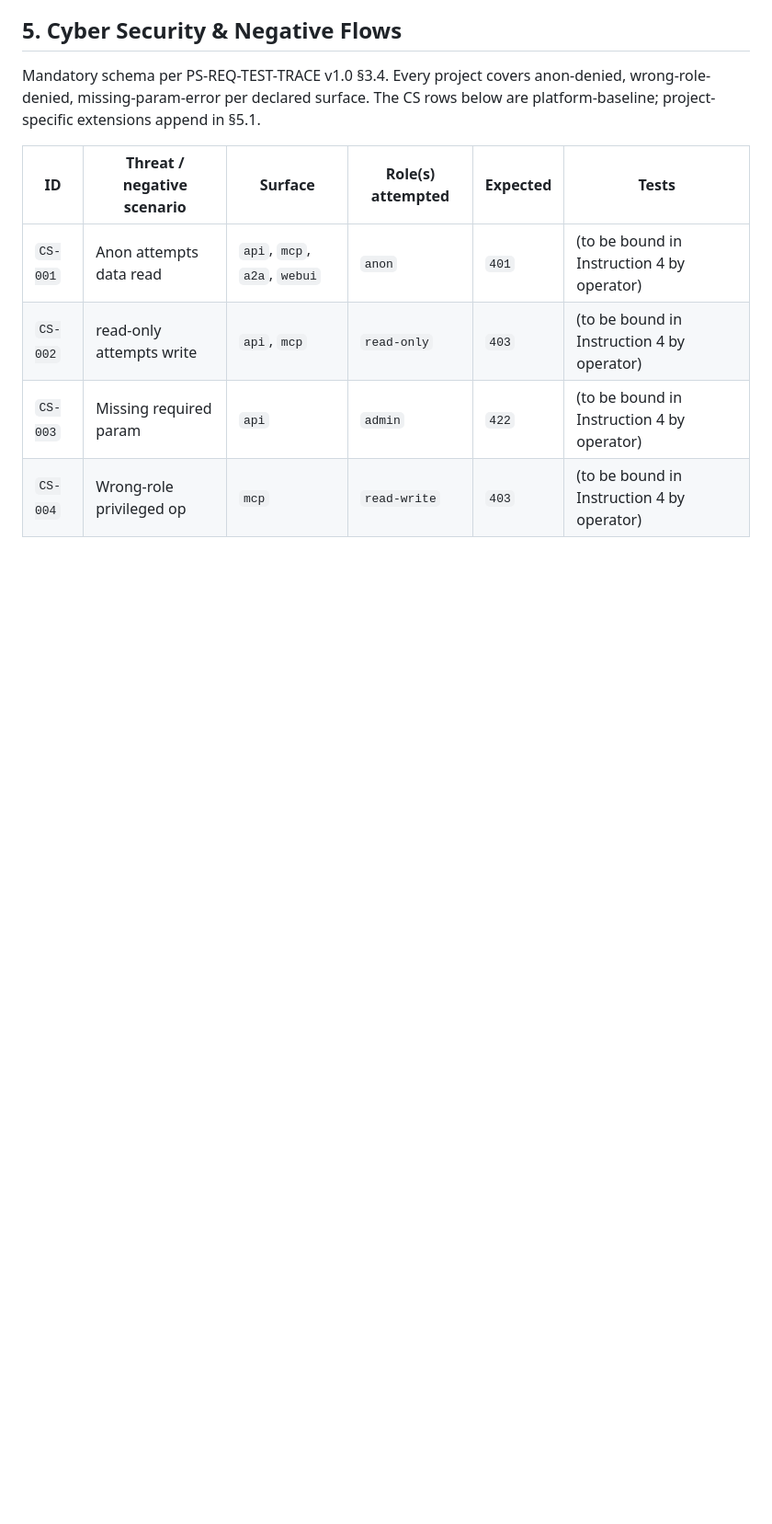
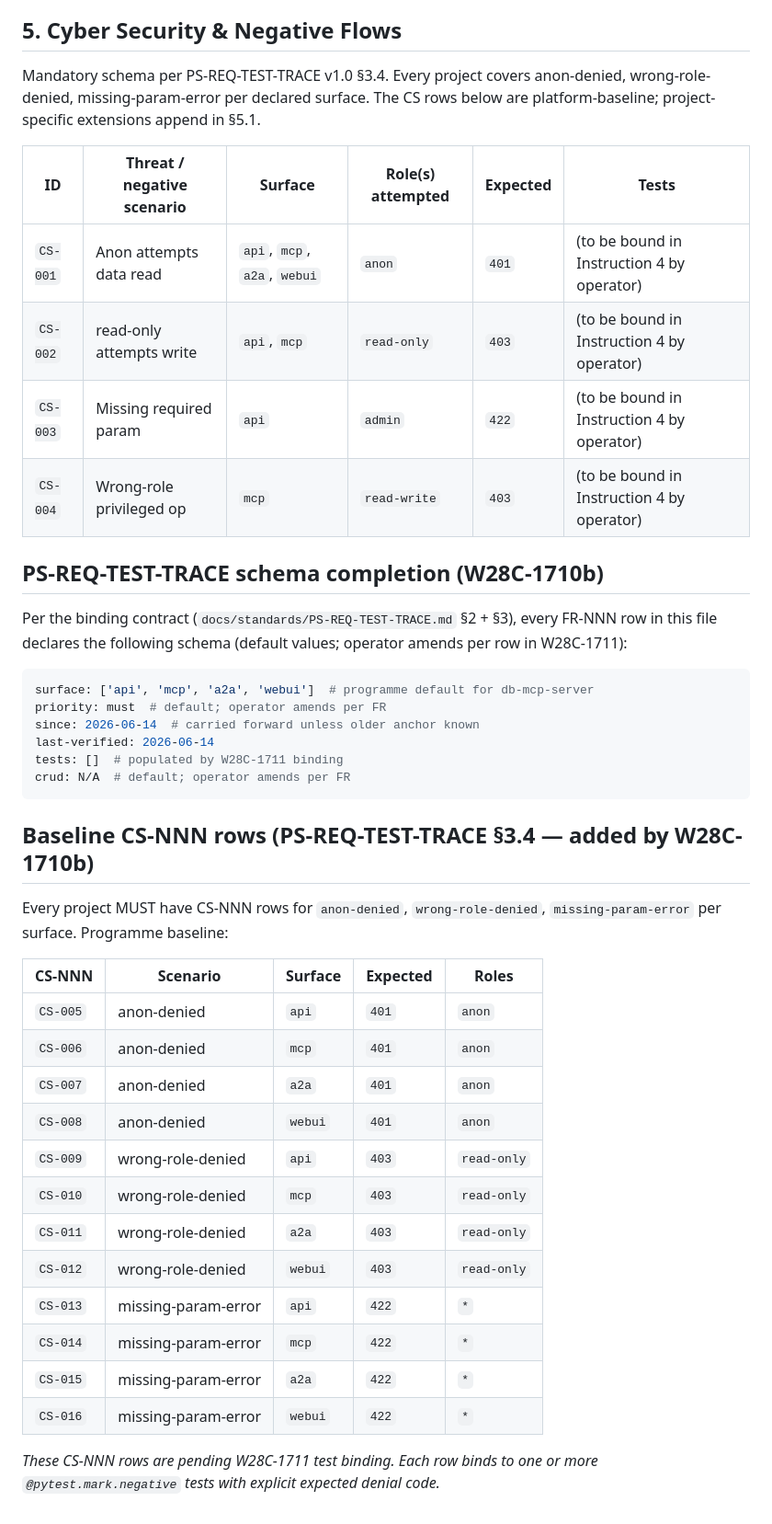
Before and after one commit to Cloud-Dog-AI/db-mcp-server, a Markdown page: docs/REQUIREMENTS.md, the part around the change. Shown at 92% size. Rendered like a GitHub page; blank space fills up the shorter version.

````diff
--- a/docs/REQUIREMENTS.md
+++ b/docs/REQUIREMENTS.md
@@ -379,3 +379,40 @@ Mandatory schema per PS-REQ-TEST-TRACE v1.0 §3.4. Every project covers anon-den
 | `CS-002` | read-only attempts write | `api`, `mcp` | `read-only` | `403` | (to be bound in Instruction 4 by operator) |
 | `CS-003` | Missing required param | `api` | `admin` | `422` | (to be bound in Instruction 4 by operator) |
 | `CS-004` | Wrong-role privileged op | `mcp` | `read-write` | `403` | (to be bound in Instruction 4 by operator) |
+
+
+<!-- W28C-1710b design-delta additions (2026-06-14T18:01:23Z); SHA chain in working/W28C-1710b/KNOWLEDGE-PRESERVATION-DELTA.md -->
+
+## PS-REQ-TEST-TRACE schema completion (W28C-1710b)
+
+Per the binding contract (`docs/standards/PS-REQ-TEST-TRACE.md` §2 + §3), every FR-NNN row in this file declares the following schema (default values; operator amends per row in W28C-1711):
+
+```yaml
+surface: ['api', 'mcp', 'a2a', 'webui']  # programme default for db-mcp-server
+priority: must  # default; operator amends per FR
+since: 2026-06-14  # carried forward unless older anchor known
+last-verified: 2026-06-14
+tests: []  # populated by W28C-1711 binding
+crud: N/A  # default; operator amends per FR
+```
+
+## Baseline CS-NNN rows (PS-REQ-TEST-TRACE §3.4 — added by W28C-1710b)
+
+Every project MUST have CS-NNN rows for `anon-denied`, `wrong-role-denied`, `missing-param-error` per surface. Programme baseline:
+
+| CS-NNN | Scenario | Surface | Expected | Roles |
+|---|---|---|---|---|
+| `CS-005` | anon-denied | `api` | `401` | `anon` |
+| `CS-006` | anon-denied | `mcp` | `401` | `anon` |
+| `CS-007` | anon-denied | `a2a` | `401` | `anon` |
+| `CS-008` | anon-denied | `webui` | `401` | `anon` |
+| `CS-009` | wrong-role-denied | `api` | `403` | `read-only` |
+| `CS-010` | wrong-role-denied | `mcp` | `403` | `read-only` |
+| `CS-011` | wrong-role-denied | `a2a` | `403` | `read-only` |
+| `CS-012` | wrong-role-denied | `webui` | `403` | `read-only` |
+| `CS-013` | missing-param-error | `api` | `422` | `*` |
+| `CS-014` | missing-param-error | `mcp` | `422` | `*` |
+| `CS-015` | missing-param-error | `a2a` | `422` | `*` |
+| `CS-016` | missing-param-error | `webui` | `422` | `*` |
+
+_These CS-NNN rows are pending W28C-1711 test binding. Each row binds to one or more `@pytest.mark.negative` tests with explicit expected denial code._
````
Also changed, not shown: docs/ROLES-AND-USECASES.md (+18 -0 lines), docs/TESTS.md (+18 -0 lines).
